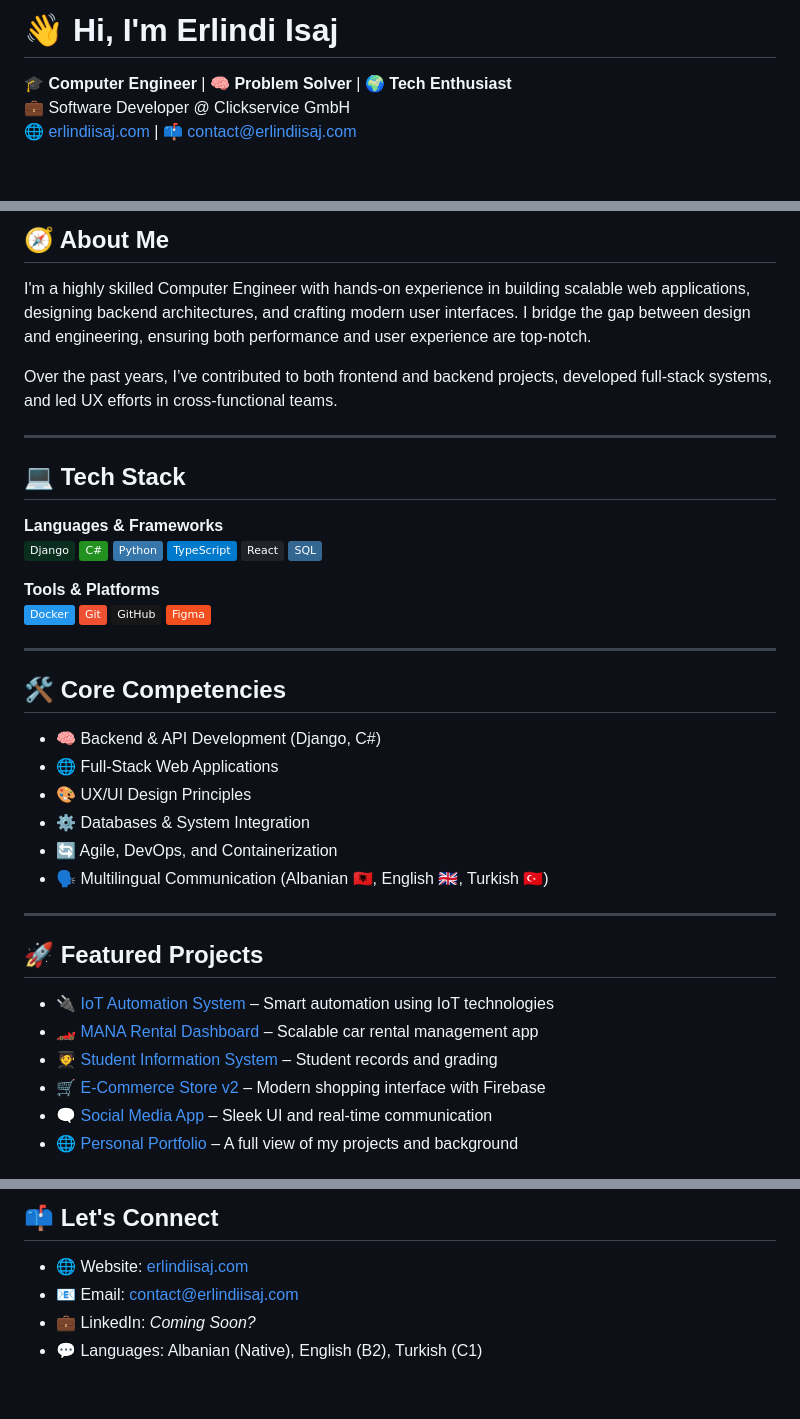
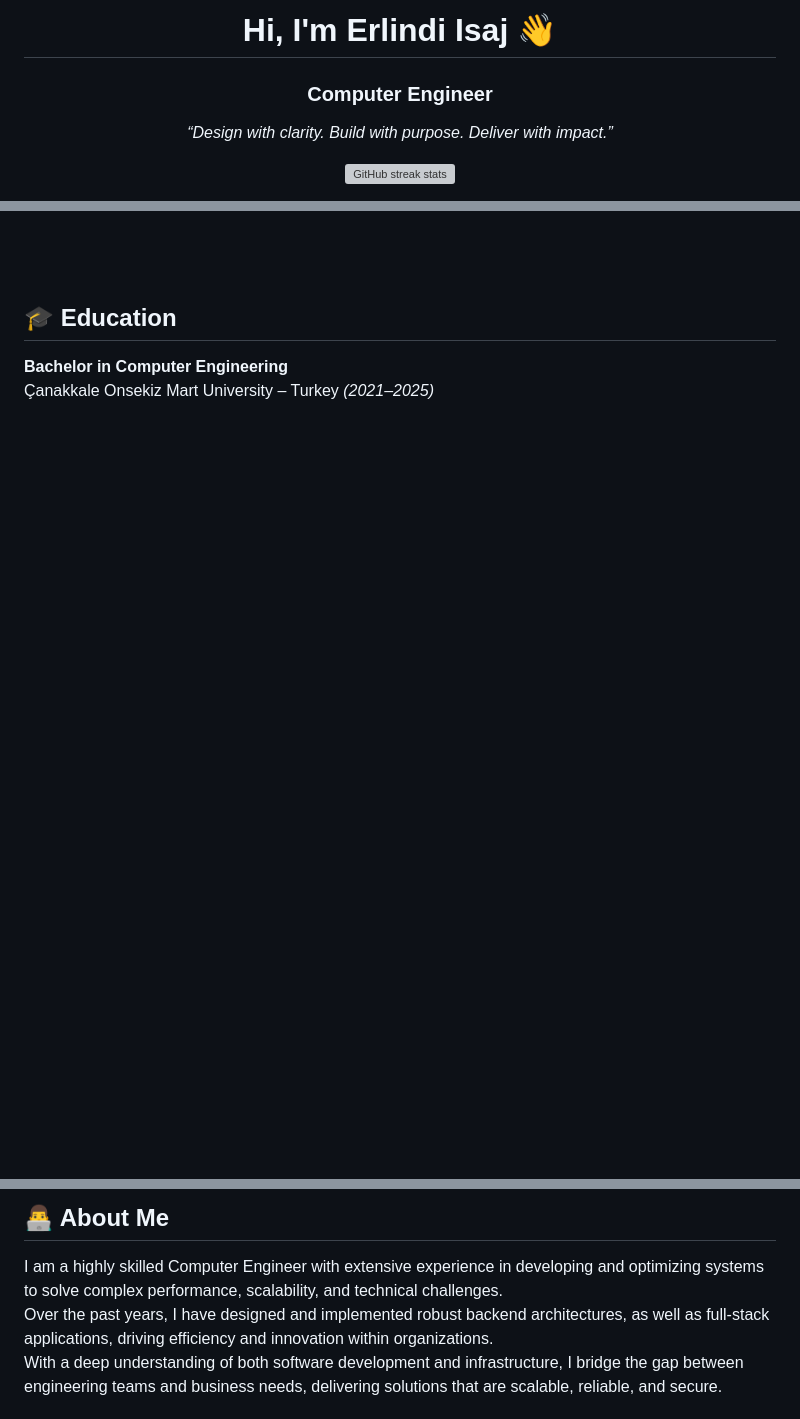
Before and after one commit to erlindiisaj/erlindiisaj, a Markdown page: README.md, 3 parts joined by grey strips. Rendered like a GitHub page; badges without logos; blank space fills up the shorter version; grey boxes are pictures that could not be loaded.

```diff
--- a/README.md
+++ b/README.md
@@ -1,6 +1,8 @@
-# 👋 Hi, I'm Erlindi Isaj
+<h1 align="center">Hi, I'm Erlindi Isaj 👋</h1>
+<h3 align="center">Computer Engineer</h3>
+<p align="center"><em>“Design with clarity. Build with purpose. Deliver with impact.”</em></p>
 
-🎓 **Computer Engineer** | 🧠 **Problem Solver** | 🌍 **Tech Enthusiast**
-💼 Software Developer @ Clickservice GmbH
-🌐 [erlindiisaj.com](https://www.erlindiisaj.com) | 📫 contact@erlindiisaj.com
+<p align="center">
+  <img src="https://streak-stats.demolab.com/?user=erlindiisaj&theme=dark" alt="GitHub streak stats" />
+</p>
 
@@ -8,48 +13,9 @@
 
-## 🧭 About Me
+<br><br>
 
-I'm a highly skilled Computer Engineer with hands-on experience in building scalable web applications, designing backend architectures, and crafting modern user interfaces. I bridge the gap between design and engineering, ensuring both performance and user experience are top-notch.
+## 🎓 Education
 
-Over the past years, I’ve contributed to both frontend and backend projects, developed full-stack systems, and led UX efforts in cross-functional teams.
-
----
-
-## 💻 Tech Stack
-
-**Languages & Frameworks**
-![Django](https://img.shields.io/badge/Django-092E20?style=flat&logo=django&logoColor=white)
-![C#](https://img.shields.io/badge/C%23-239120?style=flat&logo=c-sharp&logoColor=white)
-![Python](https://img.shields.io/badge/Python-3776AB?style=flat&logo=python&logoColor=white)
-![TypeScript](https://img.shields.io/badge/TypeScript-007acc?style=flat&logo=typescript&logoColor=white)
-![React](https://img.shields.io/badge/React-20232A?style=flat&logo=react&logoColor=61DAFB)
-![SQL](https://img.shields.io/badge/SQL-336791?style=flat&logo=postgresql&logoColor=white)
-
-**Tools & Platforms**
-![Docker](https://img.shields.io/badge/Docker-2496ED?style=flat&logo=docker&logoColor=white)
-![Git](https://img.shields.io/badge/Git-F05032?style=flat&logo=git&logoColor=white)
-![GitHub](https://img.shields.io/badge/GitHub-181717?style=flat&logo=github&logoColor=white)
-![Figma](https://img.shields.io/badge/Figma-F24E1E?style=flat&logo=figma&logoColor=white)
-
----
-
-## 🛠️ Core Competencies
-
-- 🧠 Backend & API Development (Django, C#)
-- 🌐 Full-Stack Web Applications
-- 🎨 UX/UI Design Principles
-- ⚙️ Databases & System Integration
-- 🔄 Agile, DevOps, and Containerization
-- 🗣️ Multilingual Communication (Albanian 🇦🇱, English 🇬🇧, Turkish 🇹🇷)
-
----
-
-## 🚀 Featured Projects
-
-- 🔌 [IoT Automation System](https://github.com/erlindiisaj/IoT-Project) – Smart automation using IoT technologies
-- 🏎️ [MANA Rental Dashboard](https://manarental-frontend.vercel.app/) – Scalable car rental management app
-- 🧑‍🎓 [Student Information System](https://github.com/erlindiisaj/Student_Information-_System-UBYS) – Student records and grading
-- 🛒 [E-Commerce Store v2](https://e-commerce-v2-black.vercel.app/) – Modern shopping interface with Firebase
-- 🗨️ [Social Media App](https://social-media-app-alpha-three.vercel.app/) – Sleek UI and real-time communication
-- 🌐 [Personal Portfolio](https://www.erlindiisaj.com/) – A full view of my projects and background
+**Bachelor in Computer Engineering**
+Çanakkale Onsekiz Mart University – Turkey *(2021–2025)*
 
 
@@ -57,8 +23,7 @@ Over the past years, I’ve contributed to both frontend and backend projects, d
 
-## 📫 Let's Connect
+## 👨‍💻 About Me
 
-- 🌐 Website: [erlindiisaj.com](https://www.erlindiisaj.com)
-- 📧 Email: contact@erlindiisaj.com
-- 💼 LinkedIn: *Coming Soon?*
-- 💬 Languages: Albanian (Native), English (B2), Turkish (C1)
+I am a highly skilled Computer Engineer with extensive experience in developing and optimizing systems to solve complex performance, scalability, and technical challenges.
+Over the past years, I have designed and implemented robust backend architectures, as well as full-stack applications, driving efficiency and innovation within organizations.
+With a deep understanding of both software development and infrastructure, I bridge the gap between engineering teams and business needs, delivering solutions that are scalable, reliable, and secure.
 
```
Also changed, not shown: other parts of README.md (+55 -4 lines).
